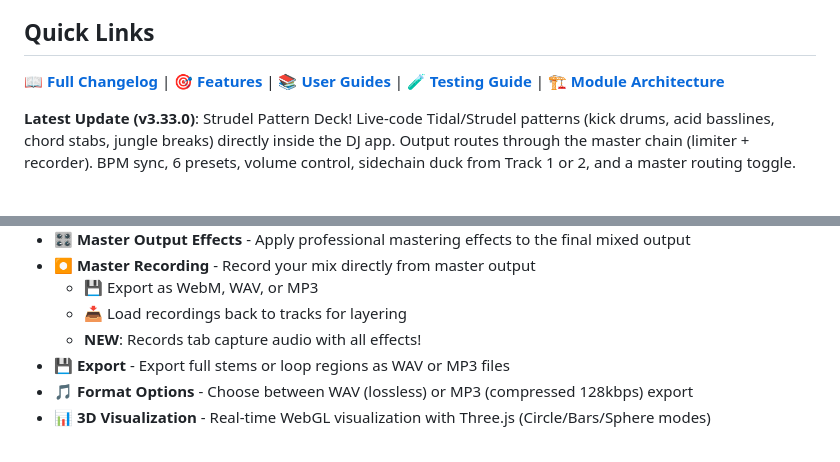
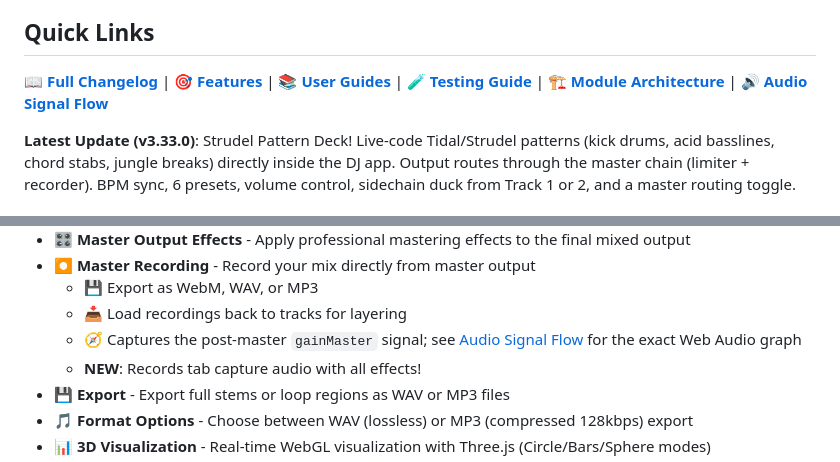
Before and after one commit to liorshahverdi/browser_jockey, a Markdown page: README.md, 2 parts joined by grey strips. Drawn GitHub-style.

Commit message:
docs: add true audio signal flow diagram

```diff
--- a/README.md
+++ b/README.md
@@ -6,7 +6,7 @@ A dual-track DJ mixing web application with advanced multi-track sequencer, inde
 
 ## Quick Links
 
-📖 **[Full Changelog](CHANGELOG.md)** | 🎯 **[Features](docs/features/)** | 📚 **[User Guides](docs/guides/)** | 🧪 **[Testing Guide](docs/guides/TESTING_GUIDE.md)** | 🏗️ **[Module Architecture](MODULES.md)**
+📖 **[Full Changelog](CHANGELOG.md)** | 🎯 **[Features](docs/features/)** | 📚 **[User Guides](docs/guides/)** | 🧪 **[Testing Guide](docs/guides/TESTING_GUIDE.md)** | 🏗️ **[Module Architecture](MODULES.md)** | 🔊 **[Audio Signal Flow](AUDIO_GRAPH.md)**
 
 **Latest Update (v3.33.0)**: Strudel Pattern Deck! Live-code Tidal/Strudel patterns (kick drums, acid basslines, chord stabs, jungle breaks) directly inside the DJ app. Output routes through the master chain (limiter + recorder). BPM sync, 6 presets, volume control, sidechain duck from Track 1 or 2, and a master routing toggle.
 
@@ -207,6 +207,7 @@ See [CHANGELOG.md](CHANGELOG.md) for complete version history.
 - ⏺️ **Master Recording** - Record your mix directly from master output
   - 💾 Export as WebM, WAV, or MP3
   - 📥 Load recordings back to tracks for layering
+  - 🧭 Captures the post-master `gainMaster` signal; see [Audio Signal Flow](AUDIO_GRAPH.md) for the exact Web Audio graph
   - **NEW**: Records tab capture audio with all effects!
 - 💾 **Export** - Export full stems or loop regions as WAV or MP3 files
 - 🎵 **Format Options** - Choose between WAV (lossless) or MP3 (compressed 128kbps) export
```
Also changed, not shown: AUDIO_GRAPH.md (+4 -0 lines), MODULES.md (+15 -0 lines), docs/assets/browser-jockey-true-signal-flow.png (added), 3 other files.
